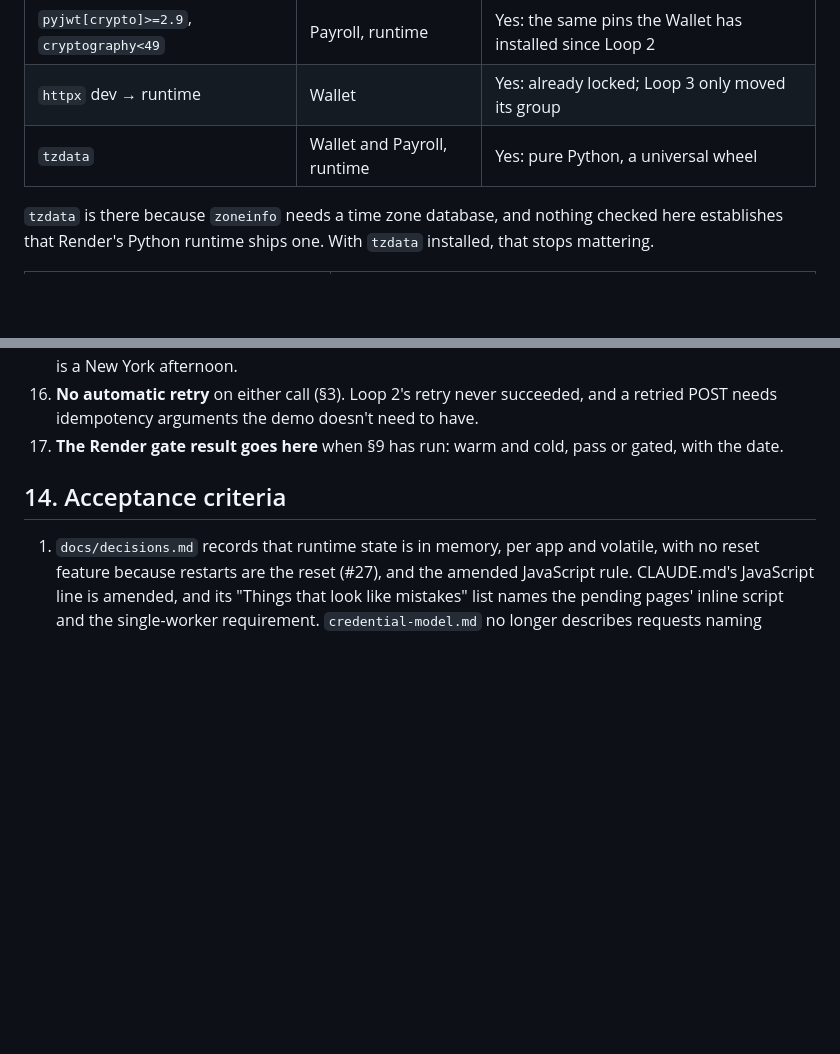
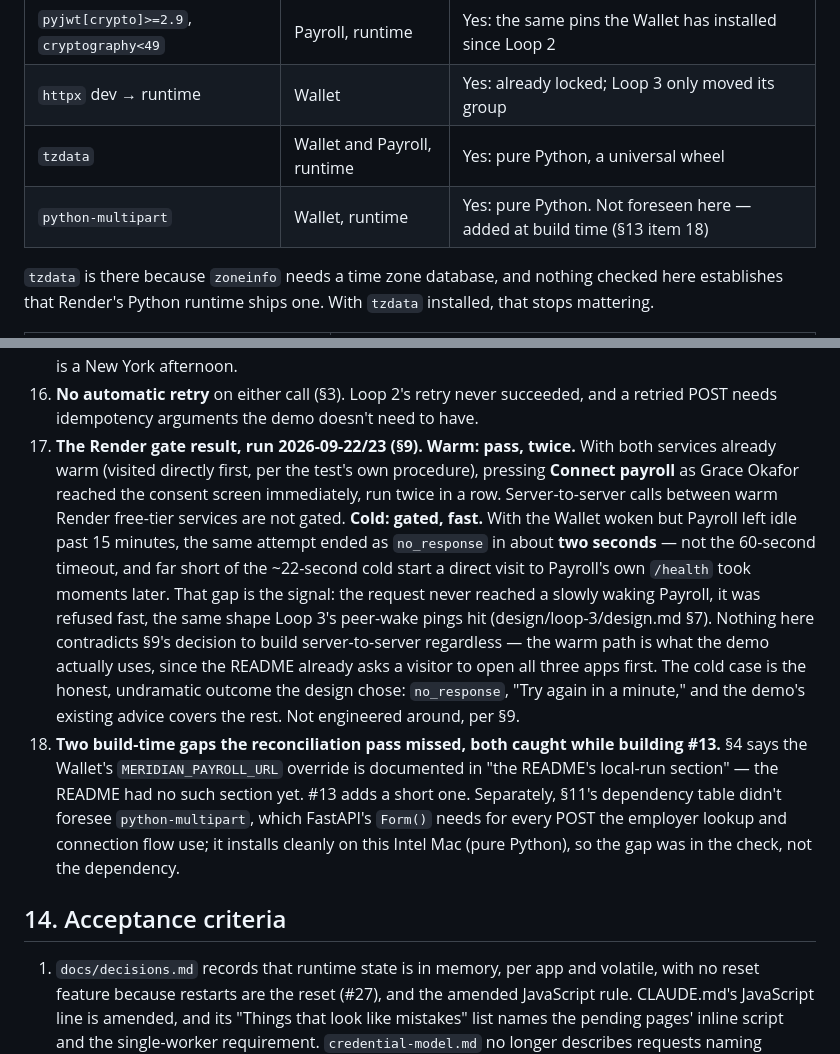
Before and after one commit to edmullen/credentials-demo, a Markdown page: docs/design.md, 2 parts joined by grey strips. Drawn GitHub-style; blank space fills up the shorter version.

Commit message:
docs: record the Render-origin test result and two build gaps (Loop 4)
The warm half of design §9's test passed twice, live, both before and
after #22's second PR merged: pressing Connect payroll as Grace Okafor
reached the consent screen immediately. The cold half is gated, but
fast — about two seconds to no_response, not the 60-second timeout,
and far short of the ~22-second cold start a direct /health visit to
Payroll took moments later. The request never reached a slowly waking
Payroll; it was refused quickly, the same shape Loop 3's peer-wake
pings hit. Nothing about this changes the design: the warm path is
what the demo actually uses, and the cold case already gets the
honest no_response outcome the design chose.

Also records two gaps the reconciliation pass missed, both caught
while building #13: the README had no local-run section for
MERIDIAN_PAYROLL_URL (added in #63), and §11's dependency table didn't
foresee python-multipart, which FastAPI's Form() needs.

Docs only; nothing redeploys. Closes the loop's build.

```diff
--- a/docs/design.md
+++ b/docs/design.md
@@ -582,6 +582,7 @@ for:
 | `pyjwt[crypto]>=2.9`, `cryptography<49` | Payroll, runtime | Yes: the same pins the Wallet has installed since Loop 2 |
 | `httpx` dev → runtime | Wallet | Yes: already locked; Loop 3 only moved its group |
 | `tzdata` | Wallet and Payroll, runtime | Yes: pure Python, a universal wheel |
+| `python-multipart` | Wallet, runtime | Yes: pure Python. Not foreseen here — added at build time (§13 item 18) |
 
 `tzdata` is there because `zoneinfo` needs a time zone database, and nothing checked here
 establishes that Render's Python runtime ships one. With `tzdata` installed, that stops mattering.
@@ -693,8 +694,26 @@ reasons, and can be overruled.
     2:14 PM" is a New York afternoon.
 16. **No automatic retry** on either call (§3). Loop 2's retry never succeeded, and a retried POST
     needs idempotency arguments the demo doesn't need to have.
-17. **The Render gate result goes here** when §9 has run: warm and cold, pass or gated, with the
-    date.
+17. **The Render gate result, run 2026-09-22/23 (§9).** **Warm: pass, twice.** With both
+    services already warm (visited directly first, per the test's own procedure), pressing
+    **Connect payroll** as Grace Okafor reached the consent screen immediately, run twice in a
+    row. Server-to-server calls between warm Render free-tier services are not gated.
+    **Cold: gated, fast.** With the Wallet woken but Payroll left idle past 15 minutes, the
+    same attempt ended as `no_response` in about **two seconds** — not the 60-second timeout,
+    and far short of the ~22-second cold start a direct visit to Payroll's own `/health` took
+    moments later. That gap is the signal: the request never reached a slowly waking Payroll,
+    it was refused fast, the same shape Loop 3's peer-wake pings hit (design/loop-3/design.md
+    §7). Nothing here contradicts §9's decision to build server-to-server regardless — the
+    warm path is what the demo actually uses, since the README already asks a visitor to open
+    all three apps first. The cold case is the honest, undramatic outcome the design chose:
+    `no_response`, "Try again in a minute," and the demo's existing advice covers the rest. Not
+    engineered around, per §9.
+18. **Two build-time gaps the reconciliation pass missed, both caught while building #13.**
+    §4 says the Wallet's `MERIDIAN_PAYROLL_URL` override is documented in "the README's
+    local-run section" — the README had no such section yet. #13 adds a short one. Separately,
+    §11's dependency table didn't foresee `python-multipart`, which FastAPI's `Form()` needs
+    for every POST the employer lookup and connection flow use; it installs cleanly on this
+    Intel Mac (pure Python), so the gap was in the check, not the dependency.
 
 ## 14. Acceptance criteria
 
```
